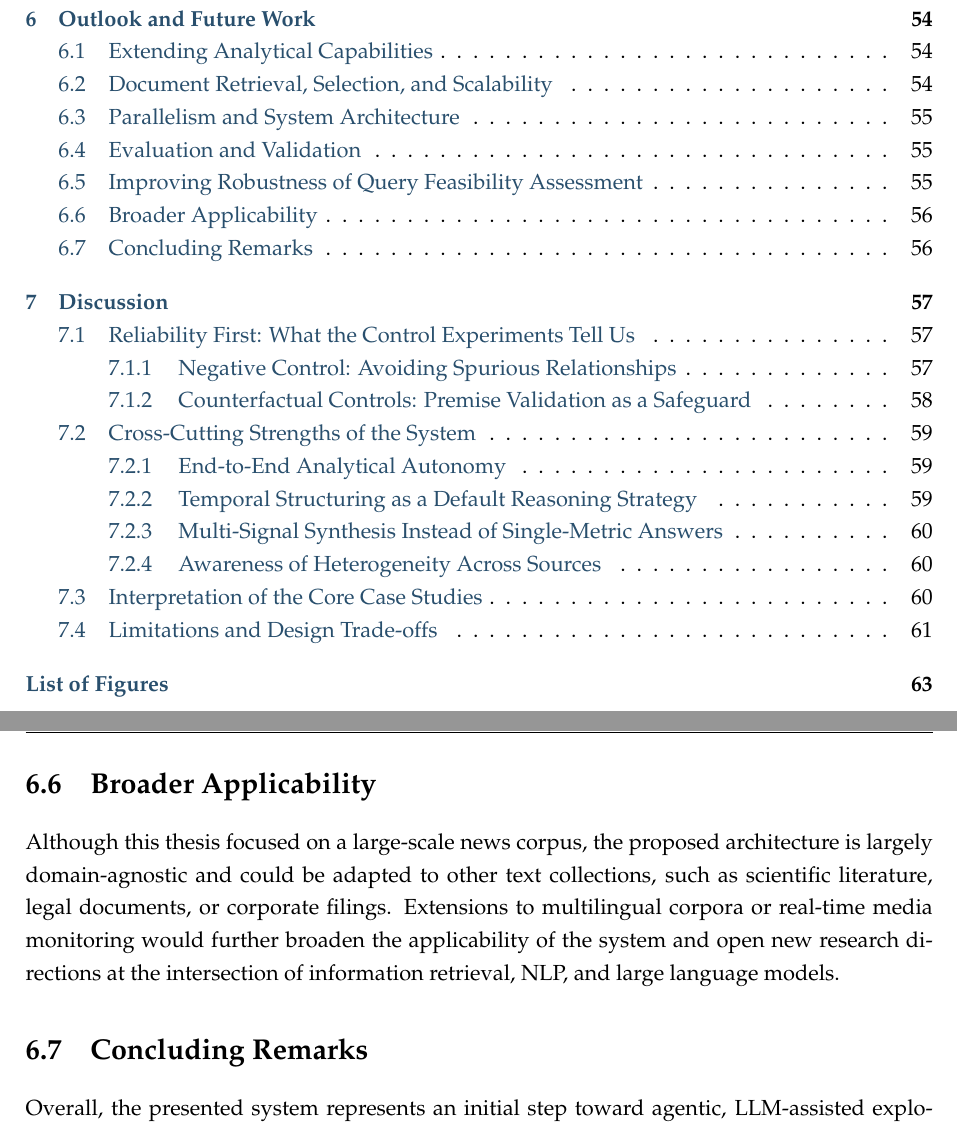
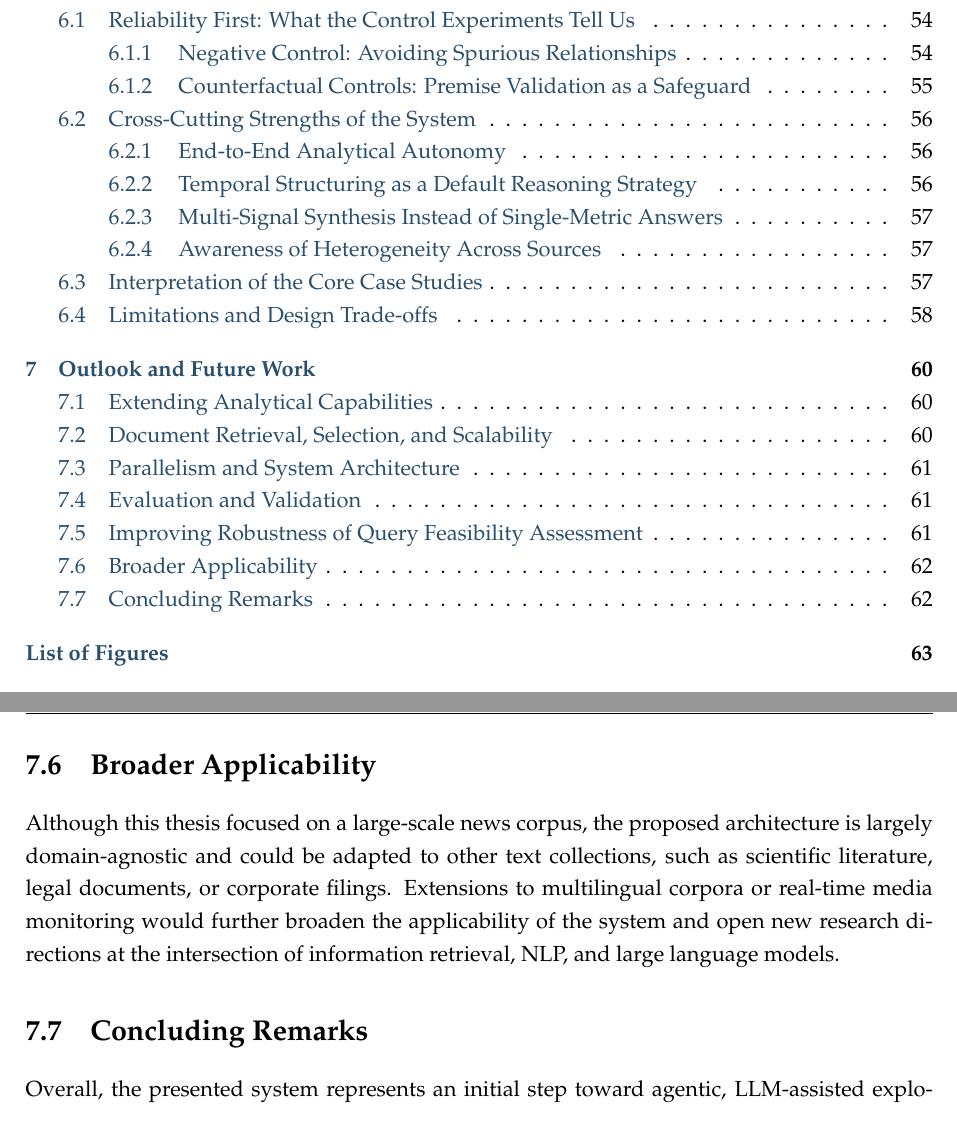
Before and after one commit to mocatex/project-thesis, a LaTeX thesis (main.tex): two parts of pages 7 and 64 of 78 before the commit and two parts of pages 7 and 70 of 78 after it, joined at a grey line, cut so that both start at the same text. Compiled offline with pdfLaTeX.

Commit message:
Add Chapter Outlook to thesis for comprehensive structure

```diff
--- a/main.tex
+++ b/main.tex
@@ -168,9 +168,10 @@
 \include{Chapters/Chapter_Methodology}
 \include{Chapters/Chapter_Example-Walkthrough}
 \include{Chapters/Chapter_Results}
-\include{Chapters/Chapter_Outlook}
 
 \include{Chapters/Chapter_Discussion}
+
+\include{Chapters/Chapter_Outlook}
 
 %------ Lists of Figures, Tables, and Listings ------
 \cleardoublepage
```
